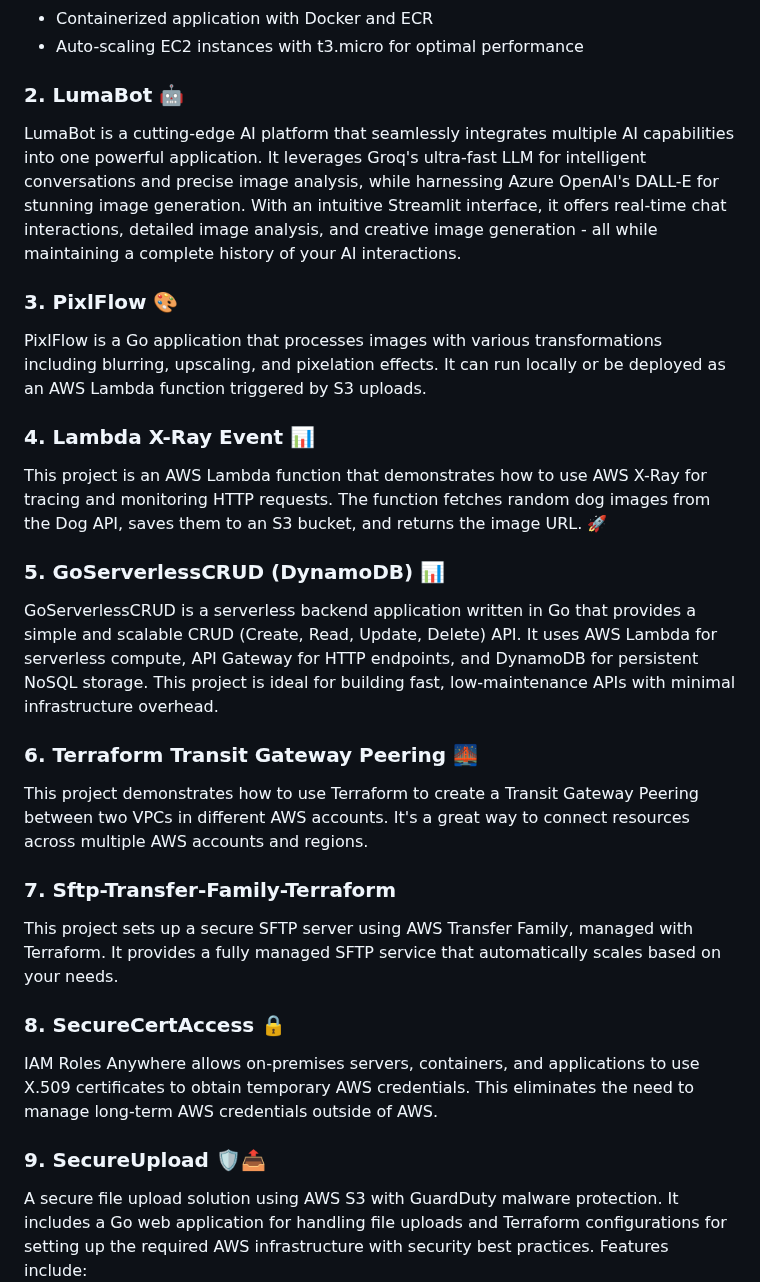
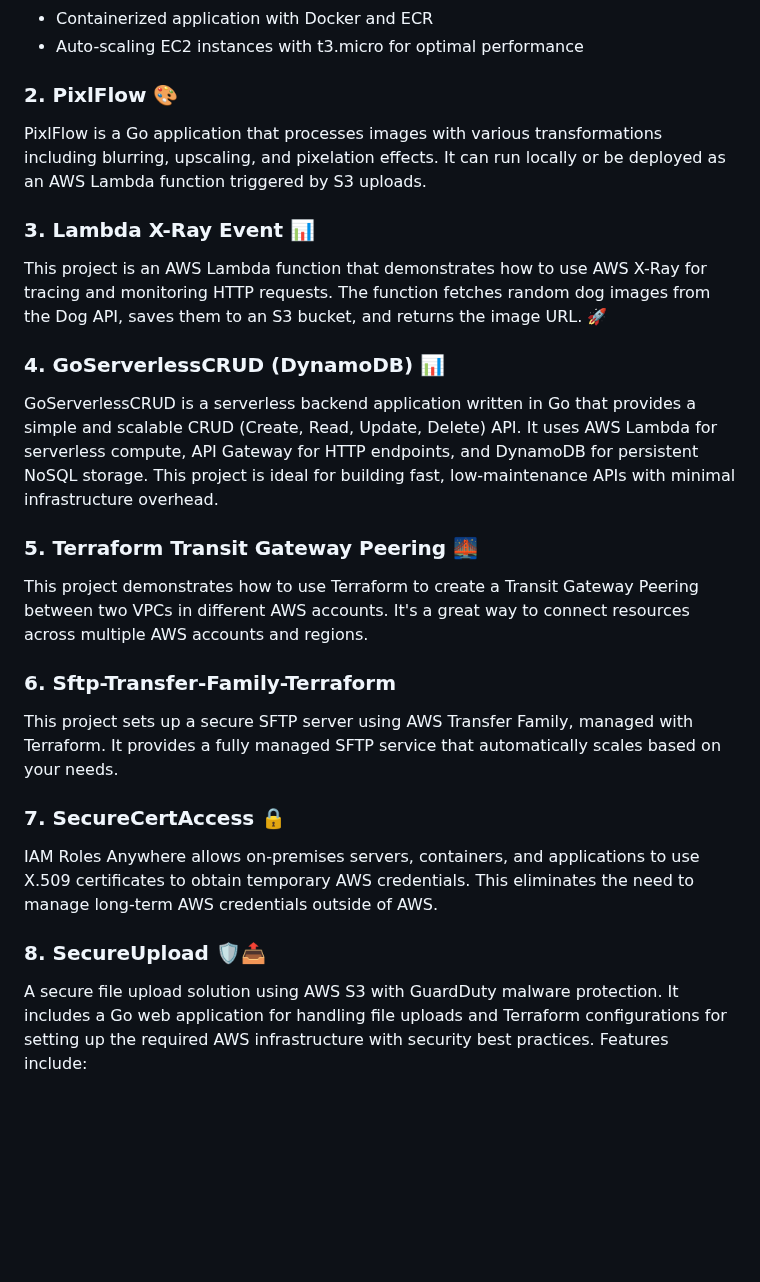
Before and after one commit to Amul-Thantharate/Aws-Project-Golang, a Markdown page: README.md, the part around the change. Drawn GitHub-style; blank space fills up the shorter version.

Commit message:
🔄 Remove Luma Bot project from README.md

```diff
--- a/README.md
+++ b/README.md
@@ -25,28 +25,25 @@ A security-focused web application infrastructure deployed on AWS. It provides r
 - Containerized application with Docker and ECR
 - Auto-scaling EC2 instances with t3.micro for optimal performance
 
-### 2. LumaBot 🤖
-LumaBot is a cutting-edge AI platform that seamlessly integrates multiple AI capabilities into one powerful application. It leverages Groq's ultra-fast LLM for intelligent conversations and precise image analysis, while harnessing Azure OpenAI's DALL-E for stunning image generation. With an intuitive Streamlit interface, it offers real-time chat interactions, detailed image analysis, and creative image generation - all while maintaining a complete history of your AI interactions.
-
-### 3. PixlFlow 🎨
+### 2. PixlFlow 🎨
 PixlFlow is a Go application that processes images with various transformations including blurring, upscaling, and pixelation effects. It can run locally or be deployed as an AWS Lambda function triggered by S3 uploads.
 
-### 4. Lambda X-Ray Event 📊
+### 3. Lambda X-Ray Event 📊
 This project is an AWS Lambda function that demonstrates how to use AWS X-Ray for tracing and monitoring HTTP requests. The function fetches random dog images from the Dog API, saves them to an S3 bucket, and returns the image URL. 🚀
 
-### 5. GoServerlessCRUD (DynamoDB) 📊
+### 4. GoServerlessCRUD (DynamoDB) 📊
 GoServerlessCRUD is a serverless backend application written in Go that provides a simple and scalable CRUD (Create, Read, Update, Delete) API. It uses AWS Lambda for serverless compute, API Gateway for HTTP endpoints, and DynamoDB for persistent NoSQL storage. This project is ideal for building fast, low-maintenance APIs with minimal infrastructure overhead.
 
-### 6. Terraform Transit Gateway Peering 🌉
+### 5. Terraform Transit Gateway Peering 🌉
 This project demonstrates how to use Terraform to create a Transit Gateway Peering between two VPCs in different AWS accounts. It's a great way to connect resources across multiple AWS accounts and regions.
 
-### 7. Sftp-Transfer-Family-Terraform
+### 6. Sftp-Transfer-Family-Terraform
 This project sets up a secure SFTP server using AWS Transfer Family, managed with Terraform. It provides a fully managed SFTP service that automatically scales based on your needs.
 
-### 8. SecureCertAccess 🔒
+### 7. SecureCertAccess 🔒
 IAM Roles Anywhere allows on-premises servers, containers, and applications to use X.509 certificates to obtain temporary AWS credentials. This eliminates the need to manage long-term AWS credentials outside of AWS.
 
-### 9. SecureUpload 🛡️📤
+### 8. SecureUpload 🛡️📤
 A secure file upload solution using AWS S3 with GuardDuty malware protection. It includes a Go web application for handling file uploads and Terraform configurations for setting up the required AWS infrastructure with security best practices. Features include:
 - GuardDuty malware scanning for all S3 uploads
 - Server-side encryption for all stored files
```
